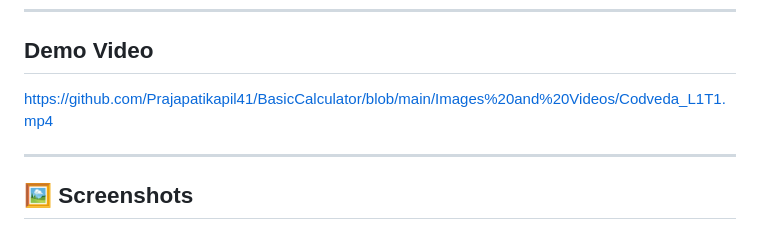
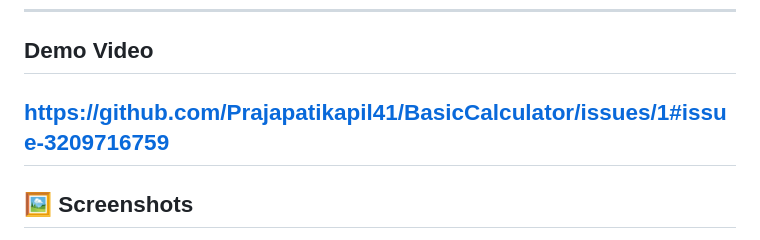
Before and after one commit to Prajapatikapil41/BasicCalculator, a Markdown page: README.md, the part around the change. Rendered like a GitHub page.

```diff
--- a/README.md
+++ b/README.md
@@ -17,8 +17,7 @@ Codveda Internship Project - Level 1 Task 1
 ---
 
 ## Demo Video
-https://github.com/Prajapatikapil41/BasicCalculator/blob/main/Images%20and%20Videos/Codveda_L1T1.mp4
-
+https://github.com/Prajapatikapil41/BasicCalculator/issues/1#issue-3209716759
 ---
 
 ## 🖼️ Screenshots
```
